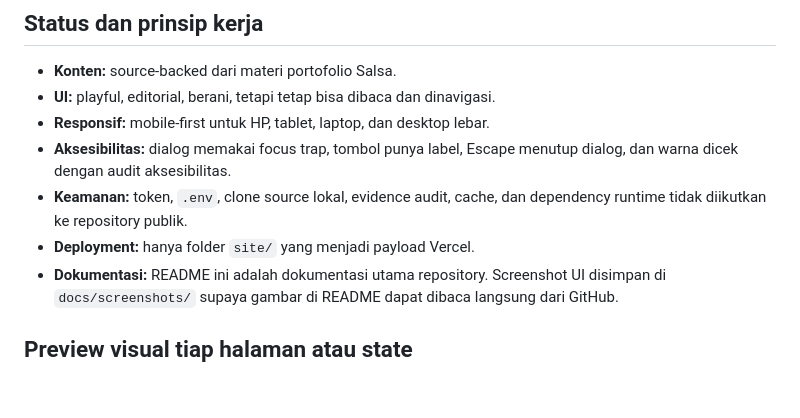
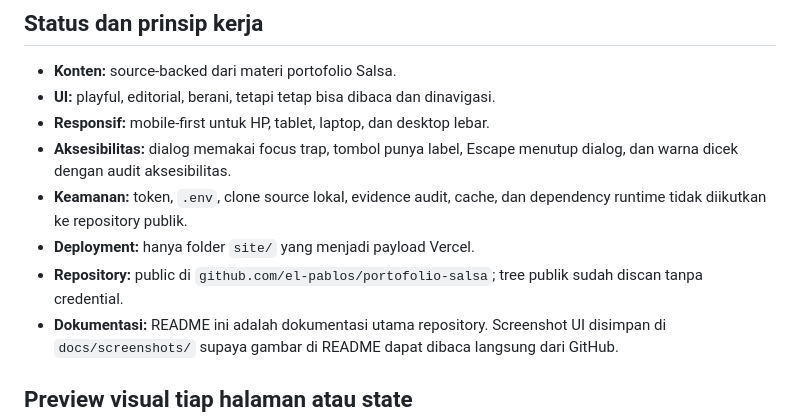
Before and after one commit to el-pablos/portofolio-salsa, a Markdown page: README.md, the part around the change. Rendered like a GitHub page; blank space fills up the shorter version.

Commit message:
docs: catat status repository publik

```diff
--- a/README.md
+++ b/README.md
@@ -23,6 +23,7 @@ Target deployment menggunakan Vercel Hobby dan domain custom `portofolio-salsa.t
 - **Aksesibilitas:** dialog memakai focus trap, tombol punya label, Escape menutup dialog, dan warna dicek dengan audit aksesibilitas.
 - **Keamanan:** token, `.env`, clone source lokal, evidence audit, cache, dan dependency runtime tidak diikutkan ke repository publik.
 - **Deployment:** hanya folder `site/` yang menjadi payload Vercel.
+- **Repository:** public di `github.com/el-pablos/portofolio-salsa`; tree publik sudah discan tanpa credential.
 - **Dokumentasi:** README ini adalah dokumentasi utama repository. Screenshot UI disimpan di `docs/screenshots/` supaya gambar di README dapat dibaca langsung dari GitHub.
 
 ## Preview visual tiap halaman atau state
```
